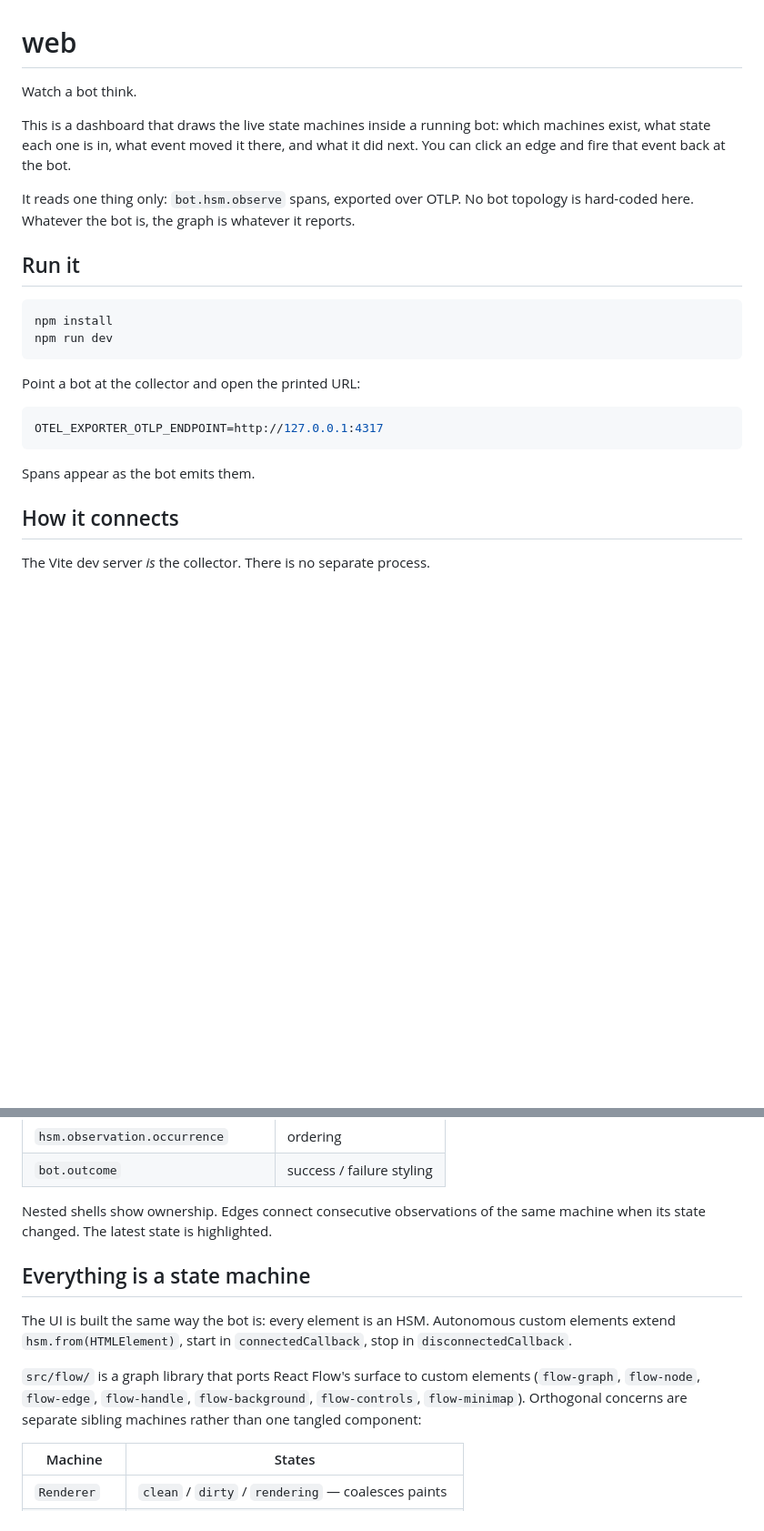
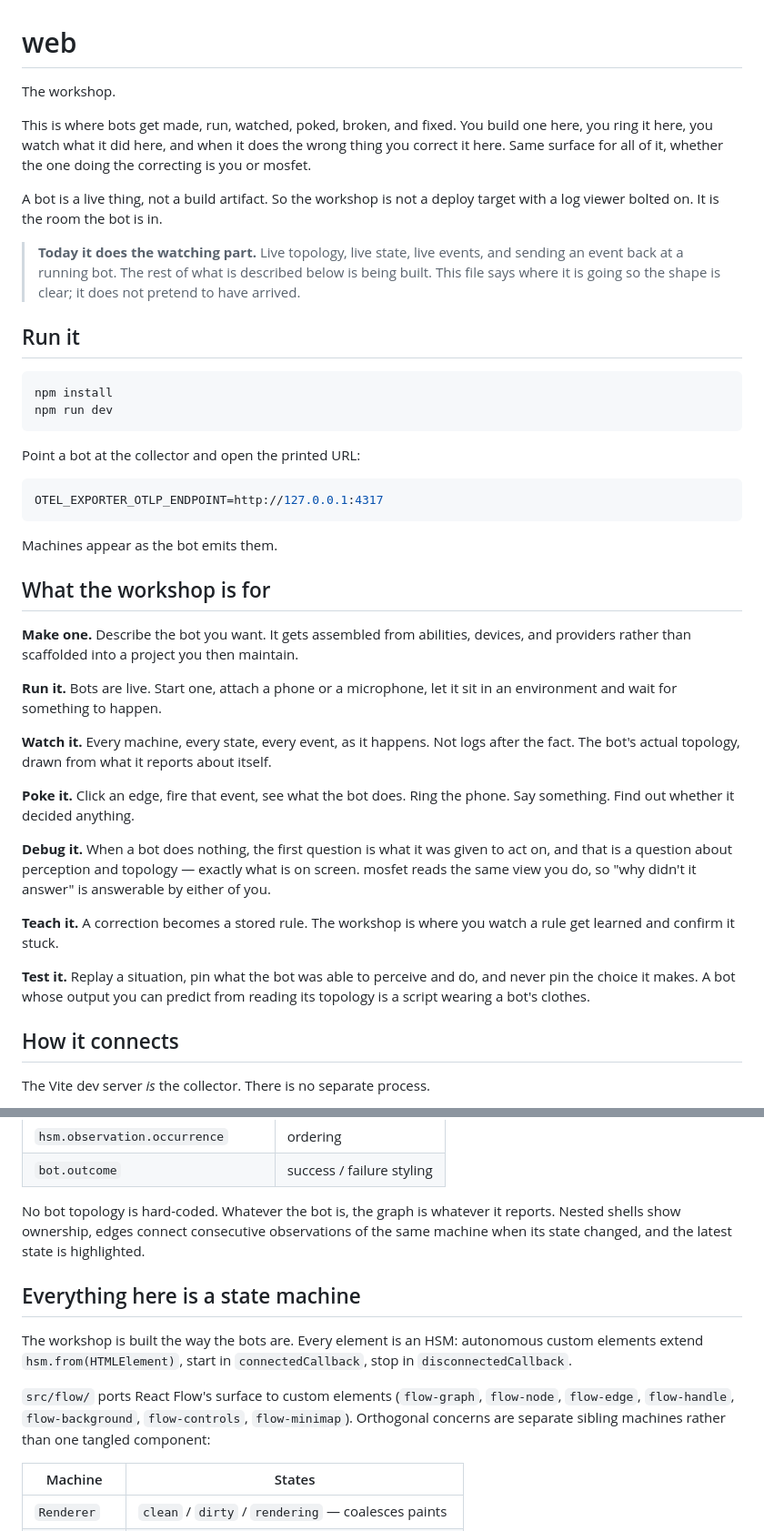
Before and after one commit to stateforward/mosfet, a Markdown page: web/README.md, 2 parts joined by grey strips. Shown at 91% size. Drawn GitHub-style; blank space fills up the shorter version.

Commit message:
docs(web): the workshop, not a dashboard
This surface is where bots are made, run, watched, poked, debugged, taught,
and tested -- by a human or by mosfet. Name that, with an explicit status
note that only the watching part runs today so the doc does not overclaim.

````diff
--- a/web/README.md
+++ b/web/README.md
@@ -1,13 +1,17 @@
 # web
 
-Watch a bot think.
+The workshop.
 
-This is a dashboard that draws the live state machines inside a running bot: which machines
-exist, what state each one is in, what event moved it there, and what it did next. You can
-click an edge and fire that event back at the bot.
+This is where bots get made, run, watched, poked, broken, and fixed. You build one here,
+you ring it here, you watch what it did here, and when it does the wrong thing you correct
+it here. Same surface for all of it, whether the one doing the correcting is you or mosfet.
 
-It reads one thing only: `bot.hsm.observe` spans, exported over OTLP. No bot topology is
-hard-coded here. Whatever the bot is, the graph is whatever it reports.
+A bot is a live thing, not a build artifact. So the workshop is not a deploy target with a
+log viewer bolted on. It is the room the bot is in.
+
+> **Today it does the watching part.** Live topology, live state, live events, and sending
+> an event back at a running bot. The rest of what is described below is being built. This
+> file says where it is going so the shape is clear; it does not pretend to have arrived.
 
 ## Run it
 
@@ -22,7 +26,32 @@ Point a bot at the collector and open the printed URL:
 OTEL_EXPORTER_OTLP_ENDPOINT=http://127.0.0.1:4317
 ```
 
-Spans appear as the bot emits them.
+Machines appear as the bot emits them.
+
+## What the workshop is for
+
+**Make one.** Describe the bot you want. It gets assembled from abilities, devices, and
+providers rather than scaffolded into a project you then maintain.
+
+**Run it.** Bots are live. Start one, attach a phone or a microphone, let it sit in an
+environment and wait for something to happen.
+
+**Watch it.** Every machine, every state, every event, as it happens. Not logs after the
+fact. The bot's actual topology, drawn from what it reports about itself.
+
+**Poke it.** Click an edge, fire that event, see what the bot does. Ring the phone. Say
+something. Find out whether it decided anything.
+
+**Debug it.** When a bot does nothing, the first question is what it was given to act on,
+and that is a question about perception and topology — exactly what is on screen. mosfet
+reads the same view you do, so "why didn't it answer" is answerable by either of you.
+
+**Teach it.** A correction becomes a stored rule. The workshop is where you watch a rule
+get learned and confirm it stuck.
+
+**Test it.** Replay a situation, pin what the bot was able to perceive and do, and never
+pin the choice it makes. A bot whose output you can predict from reading its topology is a
+script wearing a bot's clothes.
 
 ## How it connects
 
@@ -51,19 +80,19 @@ Only `bot.hsm.observe` spans, and only these attributes, all low-cardinality by
 | `hsm.observation.occurrence` | ordering |
 | `bot.outcome` | success / failure styling |
 
-Nested shells show ownership. Edges connect consecutive observations of the same machine
-when its state changed. The latest state is highlighted.
+No bot topology is hard-coded. Whatever the bot is, the graph is whatever it reports.
+Nested shells show ownership, edges connect consecutive observations of the same machine
+when its state changed, and the latest state is highlighted.
 
-## Everything is a state machine
+## Everything here is a state machine
 
-The UI is built the same way the bot is: every element is an HSM. Autonomous custom
+The workshop is built the way the bots are. Every element is an HSM: autonomous custom
 elements extend `hsm.from(HTMLElement)`, start in `connectedCallback`, stop in
 `disconnectedCallback`.
 
-`src/flow/` is a graph library that ports React Flow's surface to custom elements
-(`flow-graph`, `flow-node`, `flow-edge`, `flow-handle`, `flow-background`, `flow-controls`,
-`flow-minimap`). Orthogonal concerns are separate sibling machines rather than one tangled
-component:
+`src/flow/` ports React Flow's surface to custom elements (`flow-graph`, `flow-node`,
+`flow-edge`, `flow-handle`, `flow-background`, `flow-controls`, `flow-minimap`). Orthogonal
+concerns are separate sibling machines rather than one tangled component:
 
 | Machine | States |
 |---|---|
````
